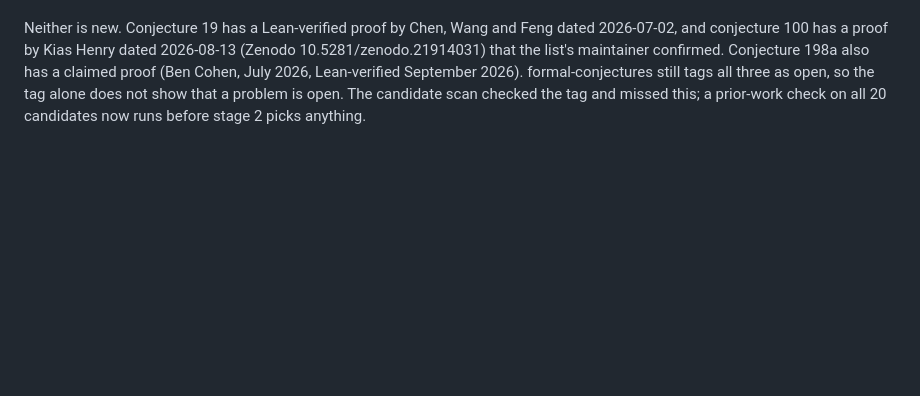
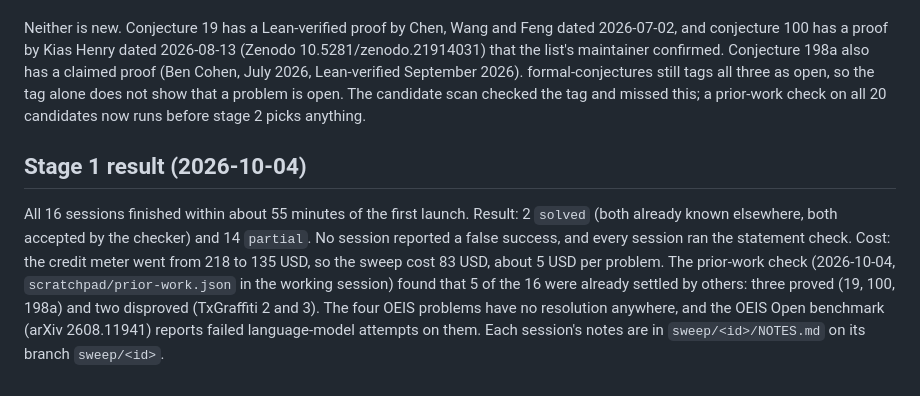
Before and after one commit to danielpuri1901/erdos-lean-formalization, a Markdown page: docs/sweep.md, the part around one of its changes. Drawn GitHub-style; blank space fills up the shorter version.

Commit message:
sweep: stage 1 results for all 16 problems, cost and prior work

```diff
--- a/docs/sweep.md
+++ b/docs/sweep.md
@@ -57,3 +57,13 @@ Conjecture 19 has a Lean-verified proof by Chen, Wang and Feng dated 2026-07-02,
 Conjecture 198a also has a claimed proof (Ben Cohen, July 2026, Lean-verified September 2026).
 formal-conjectures still tags all three as open, so the tag alone does not show that a problem is open.
 The candidate scan checked the tag and missed this; a prior-work check on all 20 candidates now runs before stage 2 picks anything.
+
+## Stage 1 result (2026-10-04)
+
+All 16 sessions finished within about 55 minutes of the first launch.
+Result: 2 `solved` (both already known elsewhere, both accepted by the checker) and 14 `partial`.
+No session reported a false success, and every session ran the statement check.
+Cost: the credit meter went from 218 to 135 USD, so the sweep cost 83 USD, about 5 USD per problem.
+The prior-work check (2026-10-04, `scratchpad/prior-work.json` in the working session) found that 5 of the 16 were already settled by others: three proved (19, 100, 198a) and two disproved (TxGraffiti 2 and 3).
+The four OEIS problems have no resolution anywhere, and the OEIS Open benchmark (arXiv 2608.11941) reports failed language-model attempts on them.
+Each session's notes are in `sweep/<id>/NOTES.md` on its branch `sweep/<id>`.
```
Also changed, not shown: other parts of docs/sweep.md (+18 -18 lines).
